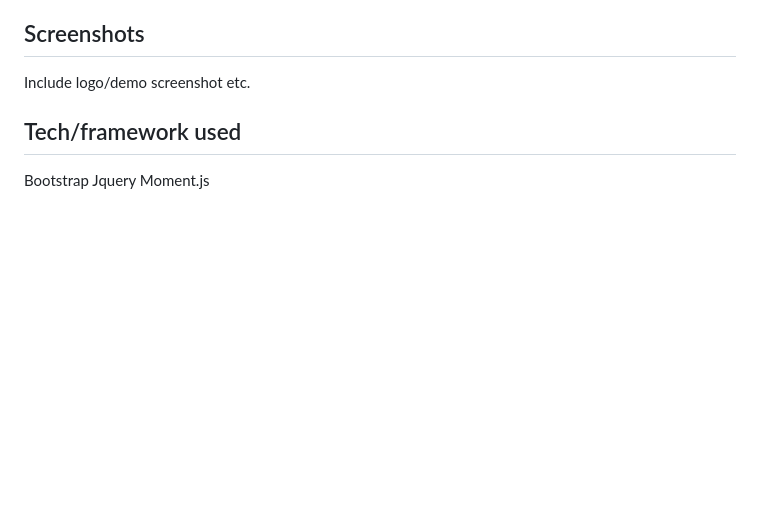
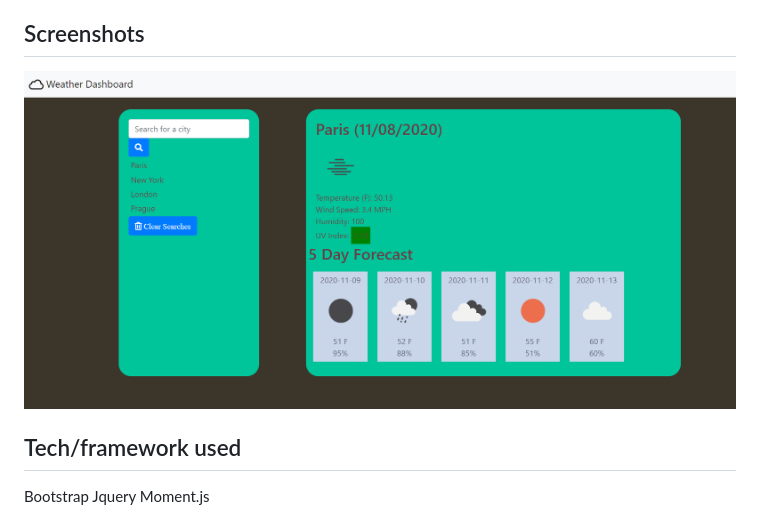
Before and after one commit to liambambery23/Weather-Dashboard, a Markdown page: README.md, the part around the change. GitHub-like rendering; pictures changed too: assets/images/screenshot.png (added); blank space fills up the shorter version.

Commit message:
added screenshot to readme

```diff
--- a/README.md
+++ b/README.md
@@ -6,7 +6,7 @@ I created this application so that users could easily view weather data for citi
 
 
 ## Screenshots
-Include logo/demo screenshot etc.
+![weather dashboard application](assets/images/screenshot.png)
 
 ## Tech/framework used
 Bootstrap
```
